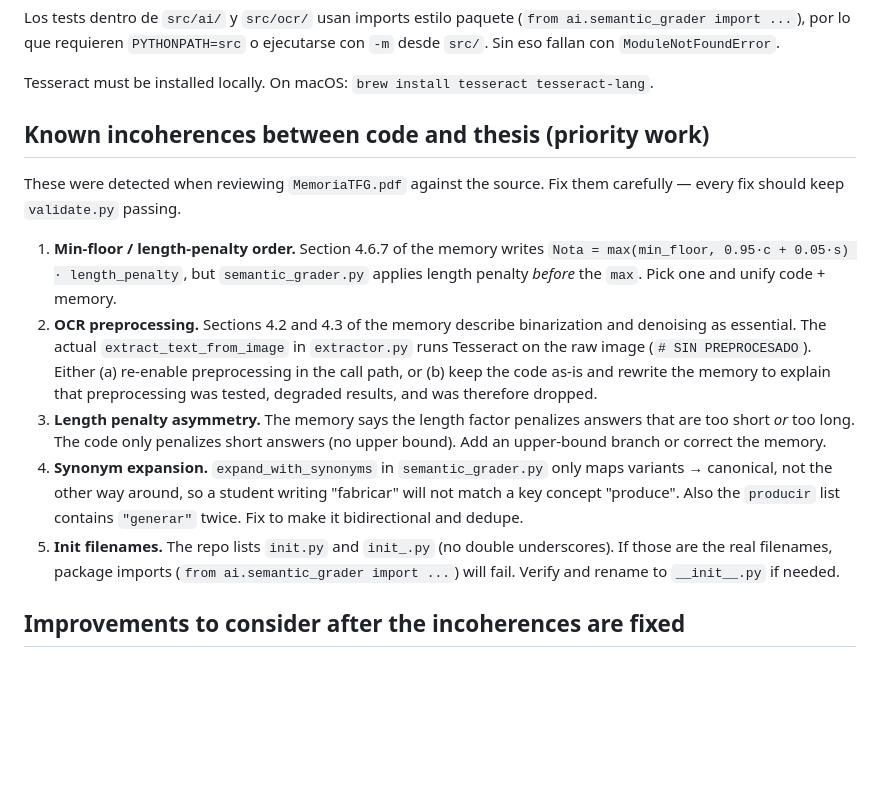
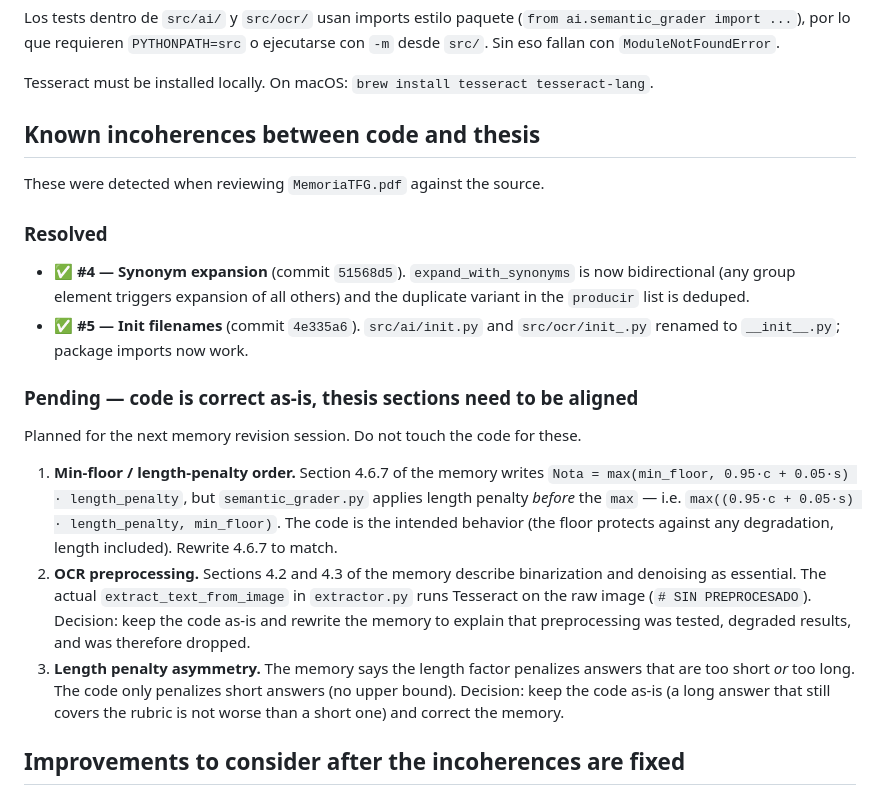
Before and after one commit to Asdri02/TFG-Adriansolerrodriguez, a Markdown page: CLAUDE.md, the part around the change. Drawn GitHub-style; blank space fills up the shorter version.

Commit message:
docs: track resolution status of code-thesis incoherences
- mark #4 (synonym expansion, 51568d5) and #5 (init filenames,
  4e335a6) as resolved
- document decisions for #1, #2, #3: code is correct as-is, the
  thesis sections will be rewritten in the next memory revision

```diff
--- a/CLAUDE.md
+++ b/CLAUDE.md
@@ -44,32 +44,38 @@ o ejecutarse con `-m` desde `src/`. Sin eso fallan con `ModuleNotFoundError`.
 Tesseract must be installed locally. On macOS:
 `brew install tesseract tesseract-lang`.
 
-## Known incoherences between code and thesis (priority work)
+## Known incoherences between code and thesis
 
-These were detected when reviewing `MemoriaTFG.pdf` against the source. Fix
-them carefully — every fix should keep `validate.py` passing.
+These were detected when reviewing `MemoriaTFG.pdf` against the source.
+
+### Resolved
+
+- ✅ **#4 — Synonym expansion** (commit `51568d5`). `expand_with_synonyms`
+  is now bidirectional (any group element triggers expansion of all others)
+  and the duplicate variant in the `producir` list is deduped.
+- ✅ **#5 — Init filenames** (commit `4e335a6`). `src/ai/init.py` and
+  `src/ocr/init_.py` renamed to `__init__.py`; package imports now work.
+
+### Pending — code is correct as-is, thesis sections need to be aligned
+
+Planned for the next memory revision session. Do not touch the code for these.
 
 1. **Min-floor / length-penalty order.** Section 4.6.7 of the memory writes
    `Nota = max(min_floor, 0.95·c + 0.05·s) · length_penalty`, but
-   `semantic_grader.py` applies length penalty *before* the `max`. Pick one
-   and unify code + memory.
+   `semantic_grader.py` applies length penalty *before* the `max` — i.e.
+   `max((0.95·c + 0.05·s) · length_penalty, min_floor)`. The code is the
+   intended behavior (the floor protects against any degradation, length
+   included). Rewrite 4.6.7 to match.
 2. **OCR preprocessing.** Sections 4.2 and 4.3 of the memory describe
    binarization and denoising as essential. The actual `extract_text_from_image`
    in `extractor.py` runs Tesseract on the raw image (`# SIN PREPROCESADO`).
-   Either (a) re-enable preprocessing in the call path, or (b) keep the code
-   as-is and rewrite the memory to explain that preprocessing was tested,
-   degraded results, and was therefore dropped.
+   Decision: keep the code as-is and rewrite the memory to explain that
+   preprocessing was tested, degraded results, and was therefore dropped.
 3. **Length penalty asymmetry.** The memory says the length factor penalizes
    answers that are too short *or* too long. The code only penalizes short
-   answers (no upper bound). Add an upper-bound branch or correct the memory.
-4. **Synonym expansion.** `expand_with_synonyms` in `semantic_grader.py` only
-   maps variants → canonical, not the other way around, so a student writing
-   "fabricar" will not match a key concept "produce". Also the `producir`
-   list contains `"generar"` twice. Fix to make it bidirectional and dedupe.
-5. **Init filenames.** The repo lists `init.py` and `init_.py` (no double
-   underscores). If those are the real filenames, package imports
-   (`from ai.semantic_grader import ...`) will fail. Verify and rename to
-   `__init__.py` if needed.
+   answers (no upper bound). Decision: keep the code as-is (a long answer
+   that still covers the rubric is not worse than a short one) and correct
+   the memory.
 
 ## Improvements to consider after the incoherences are fixed
 
```
